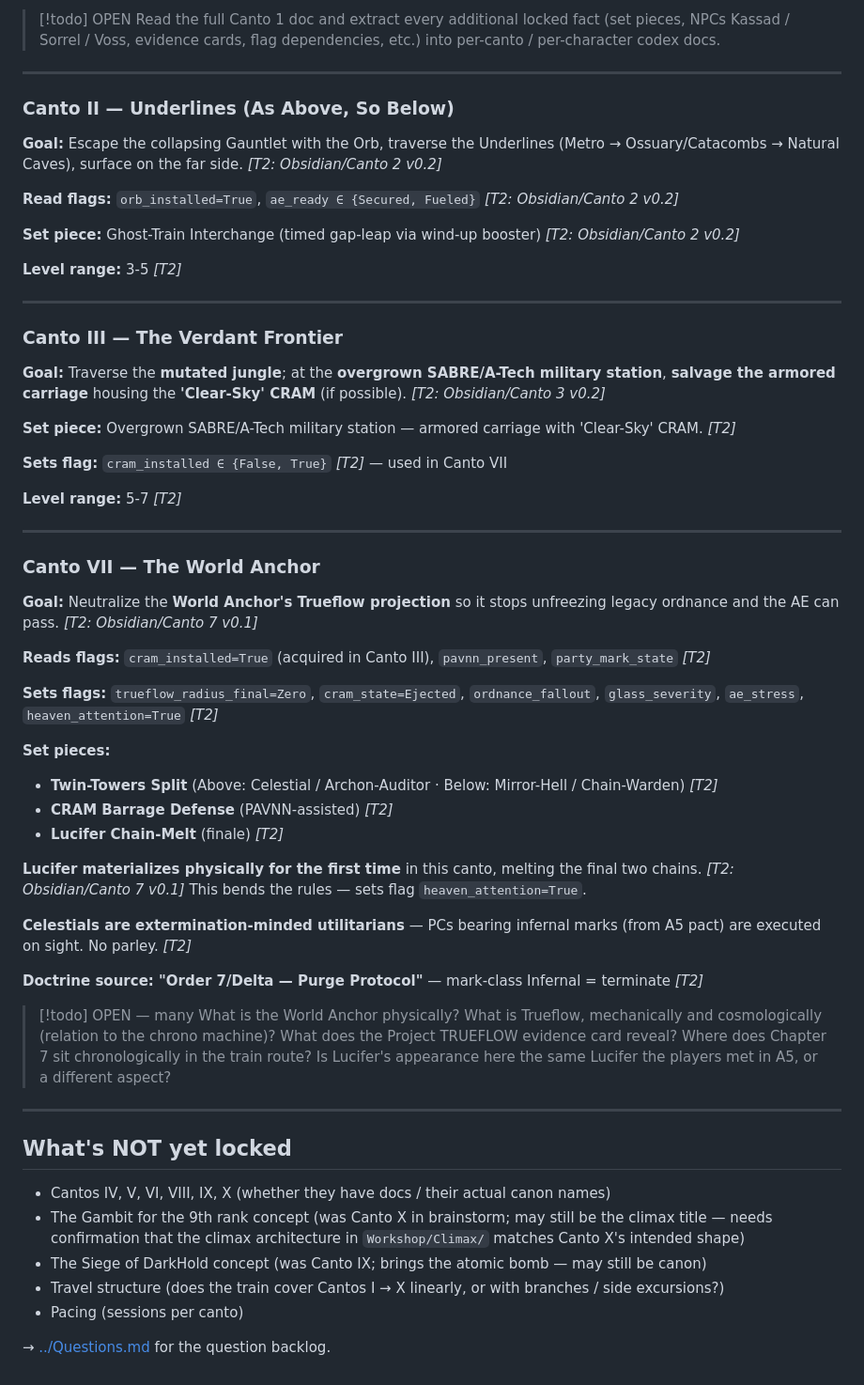
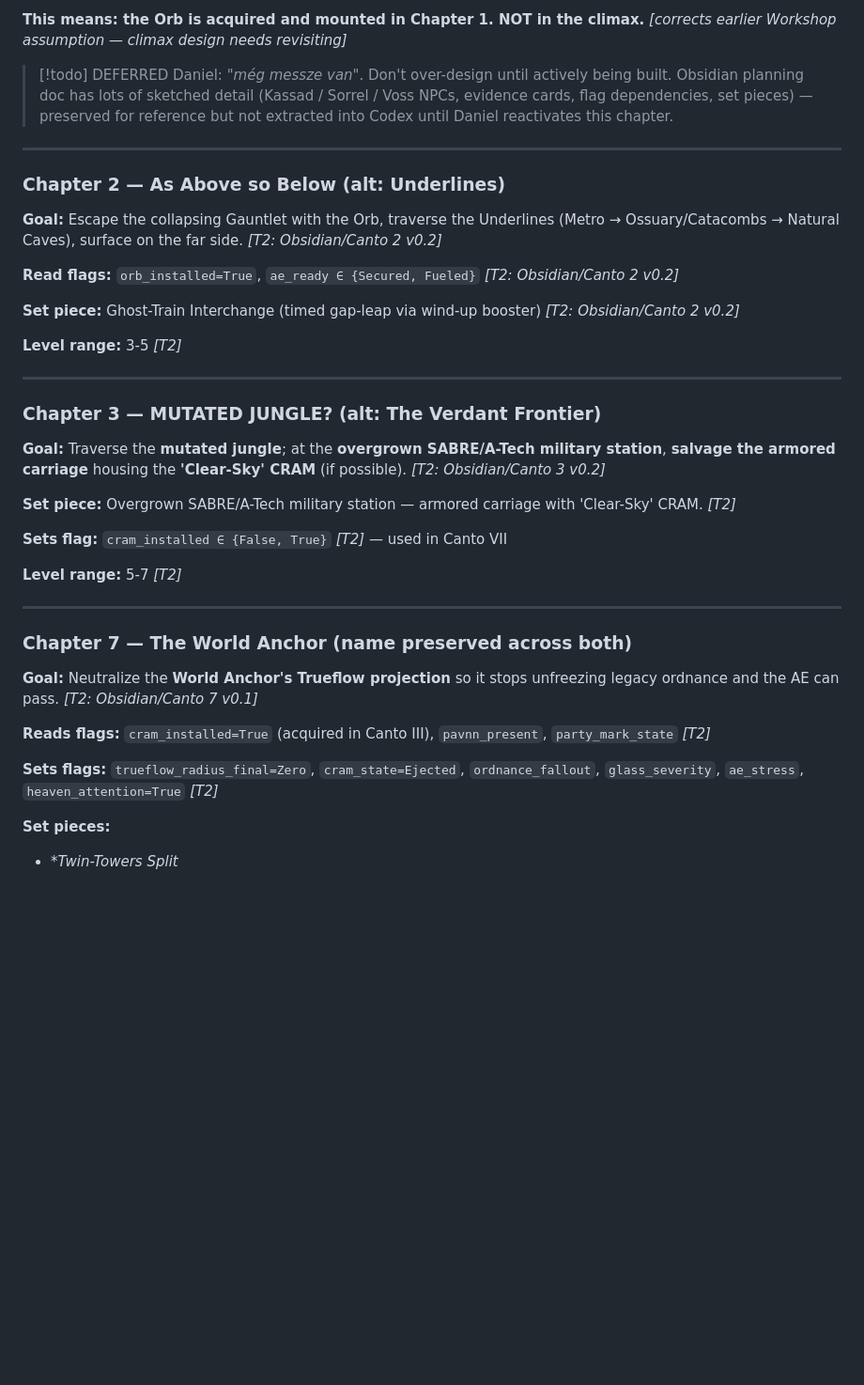
Before and after one commit to Kenessy/Apocalypse-Express, a Markdown page: AE-Codex/Cantos/Outline.md, the part around one of its changes. Shown at 94% size. Rendered like a GitHub page; blank space fills up the shorter version.

```diff
--- a/AE-Codex/Cantos/Outline.md
+++ b/AE-Codex/Cantos/Outline.md
@@ -46,10 +60,12 @@ The brainstorm canvas (`Assets/Canvas/(Canvas) Ideas brainstorming.canvas`, `[T3
 
-> [!todo] OPEN
-> Read the full Canto 1 doc and extract every additional locked fact (set pieces, NPCs Kassad / Sorrel / Voss, evidence cards, flag dependencies, etc.) into per-canto / per-character codex docs.
+**This means: the Orb is acquired and mounted in Chapter 1. NOT in the climax.** *[corrects earlier Workshop assumption — climax design needs revisiting]*
+
+> [!todo] DEFERRED
+> Daniel: *"még messze van"*. Don't over-design until actively being built. Obsidian planning doc has lots of sketched detail (Kassad / Sorrel / Voss NPCs, evidence cards, flag dependencies, set pieces) — preserved for reference but not extracted into Codex until Daniel reactivates this chapter.
 
 ---
 
-### Canto II — Underlines (As Above, So Below)
+### Chapter 2 — As Above so Below (alt: Underlines)
 
 **Goal:** Escape the collapsing Gauntlet with the Orb, traverse the Underlines (Metro → Ossuary/Catacombs → Natural Caves), surface on the far side. *[T2: Obsidian/Canto 2 v0.2]*
 
@@ -61,7 +77,7 @@ The brainstorm canvas (`Assets/Canvas/(Canvas) Ideas brainstorming.canvas`, `[T3
 
 ---
 
-### Canto III — The Verdant Frontier
+### Chapter 3 — MUTATED JUNGLE? (alt: The Verdant Frontier)
 
 **Goal:** Traverse the **mutated jungle**; at the **overgrown SABRE/A-Tech military station**, **salvage the armored carriage** housing the **'Clear-Sky' CRAM** (if possible). *[T2: Obsidian/Canto 3 v0.2]*
 
@@ -73,7 +89,7 @@ The brainstorm canvas (`Assets/Canvas/(Canvas) Ideas brainstorming.canvas`, `[T3
 
 ---
 
-### Canto VII — The World Anchor
+### Chapter 7 — The World Anchor (name preserved across both)
 
 **Goal:** Neutralize the **World Anchor's Trueflow projection** so it stops unfreezing legacy ordnance and the AE can pass. *[T2: Obsidian/Canto 7 v0.1]*
 
@@ -82,27 +98,4 @@ The brainstorm canvas (`Assets/Canvas/(Canvas) Ideas brainstorming.canvas`, `[T3
 **Sets flags:** `trueflow_radius_final=Zero`, `cram_state=Ejected`, `ordnance_fallout`, `glass_severity`, `ae_stress`, `heaven_attention=True` *[T2]*
 
 **Set pieces:**
-- **Twin-Towers Split** (Above: Celestial / Archon-Auditor · Below: Mirror-Hell / Chain-Warden) *[T2]*
-- **CRAM Barrage Defense** (PAVNN-assisted) *[T2]*
-- **Lucifer Chain-Melt** (finale) *[T2]*
-
-**Lucifer materializes physically for the first time** in this canto, melting the final two chains. *[T2: Obsidian/Canto 7 v0.1]* This bends the rules — sets flag `heaven_attention=True`.
-
-**Celestials are extermination-minded utilitarians** — PCs bearing infernal marks (from A5 pact) are executed on sight. No parley. *[T2]*
-
-**Doctrine source: "Order 7/Delta — Purge Protocol"** — mark-class Infernal = terminate *[T2]*
-
-> [!todo] OPEN — many
-> What is the World Anchor physically? What is Trueflow, mechanically and cosmologically (relation to the chrono machine)? What does the Project TRUEFLOW evidence card reveal? Where does Chapter 7 sit chronologically in the train route? Is Lucifer's appearance here the same Lucifer the players met in A5, or a different aspect?
-
----
-
-## What's NOT yet locked
-
-- Cantos IV, V, VI, VIII, IX, X (whether they have docs / their actual canon names)
-- The Gambit for the 9th rank concept (was Canto X in brainstorm; may still be the climax title — needs confirmation that the climax architecture in `Workshop/Climax/` matches Canto X's intended shape)
-- The Siege of DarkHold concept (was Canto IX; brings the atomic bomb — may still be canon)
-- Travel structure (does the train cover Cantos I → X linearly, or with branches / side excursions?)
-- Pacing (sessions per canto)
-
-→ [../Questions.md](../Questions.md) for the question backlog.
+- **Twin-Towers Split*
```
Also changed, not shown: other parts of AE-Codex/Cantos/Outline.md (+35 -21 lines).
